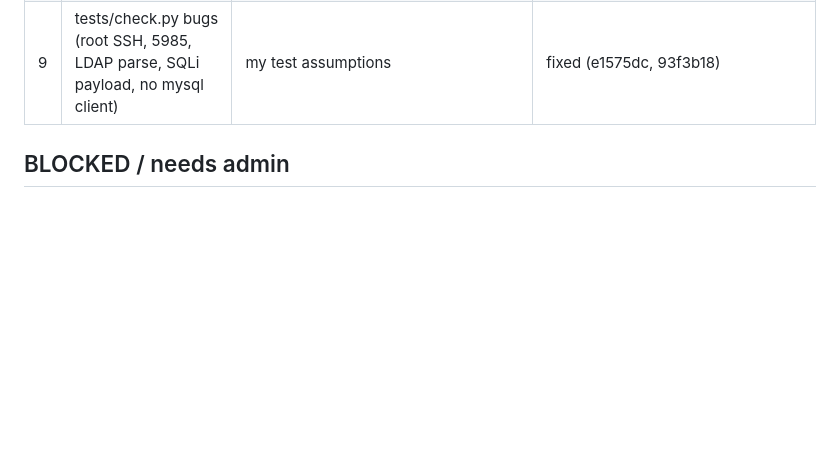
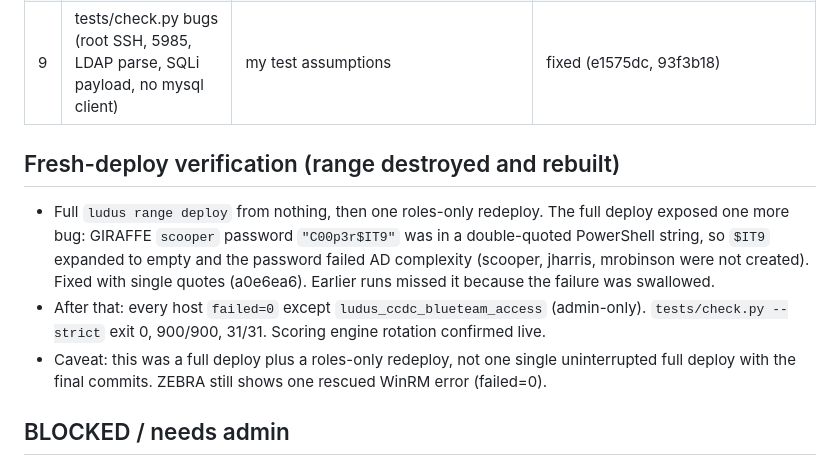
Before and after one commit to Cdanner7766/ZooLandRange, a Markdown page: REPORT.md, the part around the change. Rendered like a GitHub page; blank space fills up the shorter version.

Commit message:
PROGRESS/REPORT: fresh-deploy verification results
Co-Authored-By: Claude Sonnet 5.5 <noreply@anthropic.com>

```diff
--- a/REPORT.md
+++ b/REPORT.md
@@ -27,6 +27,11 @@ HIPPO: root@% / password, local_infile=1, open test DB, PII, no firewall.
 | 8 | RDP check failed for every domain account | engine's CredSSP did not seal pubKeyAuth with NTLM; correct passwords got a TLS alert | Implemented NTLM sealing in `scoring_engine/checks.py` and the role copy (a7dd1c7). Wrong password still fails (0xC000006D) |
 | 9 | tests/check.py bugs (root SSH, 5985, LDAP parse, SQLi payload, no mysql client) | my test assumptions | fixed (e1575dc, 93f3b18) |
 
+## Fresh-deploy verification (range destroyed and rebuilt)
+- Full `ludus range deploy` from nothing, then one roles-only redeploy. The full deploy exposed one more bug: GIRAFFE `scooper` password `"C00p3r$IT9"` was in a double-quoted PowerShell string, so `$IT9` expanded to empty and the password failed AD complexity (scooper, jharris, mrobinson were not created). Fixed with single quotes (a0e6ea6). Earlier runs missed it because the failure was swallowed.
+- After that: every host `failed=0` except `ludus_ccdc_blueteam_access` (admin-only). `tests/check.py --strict` exit 0, 900/900, 31/31. Scoring engine rotation confirmed live.
+- Caveat: this was a full deploy plus a roles-only redeploy, not one single uninterrupted full deploy with the final commits. ZEBRA still shows one rescued WinRM error (failed=0).
+
 ## BLOCKED / needs admin
 - `ludus_ccdc_blueteam_access` cannot run as the non-admin Ludus user (`pveum` fails with "Unable to load access control list"). An admin applied it manually: `BlueTeam@pve` created and `PVEVMUser` granted on `/vms/114`-`/vms/120`; ACLs verified. Adding the VMs to a `ZooLand-BlueTeam` pool also failed (VMs already in the Ludus `CLAUDEAGENT` pool, no `allow-move`), so the role now uses per-VM ACLs instead of a pool. The rewritten role is untested in a deploy. Any deploy by a non-admin will still show this one error. After a range rebuild the VM IDs change; re-run the ACL grant (or deploy as admin).
 
```
Also changed, not shown: PROGRESS.md (+3 -0 lines).
